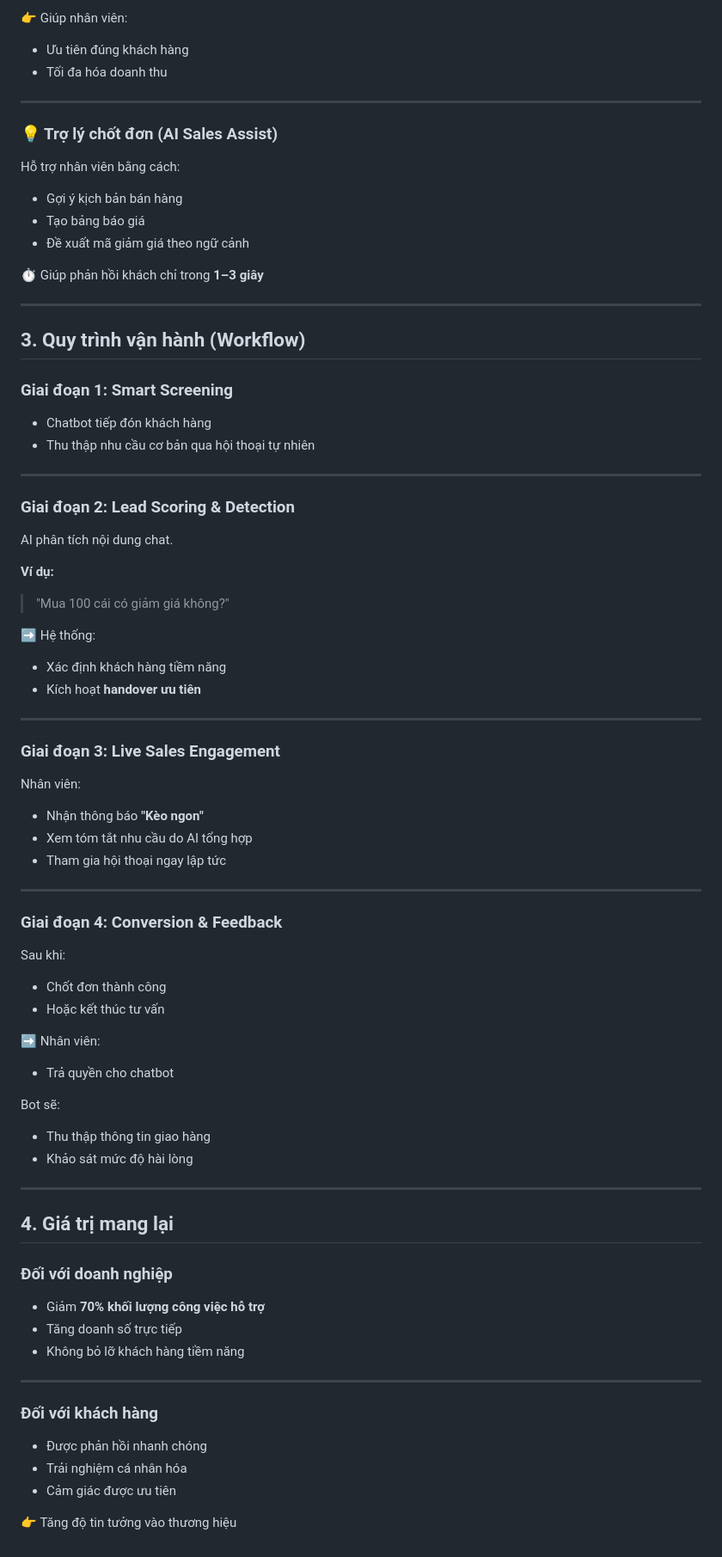
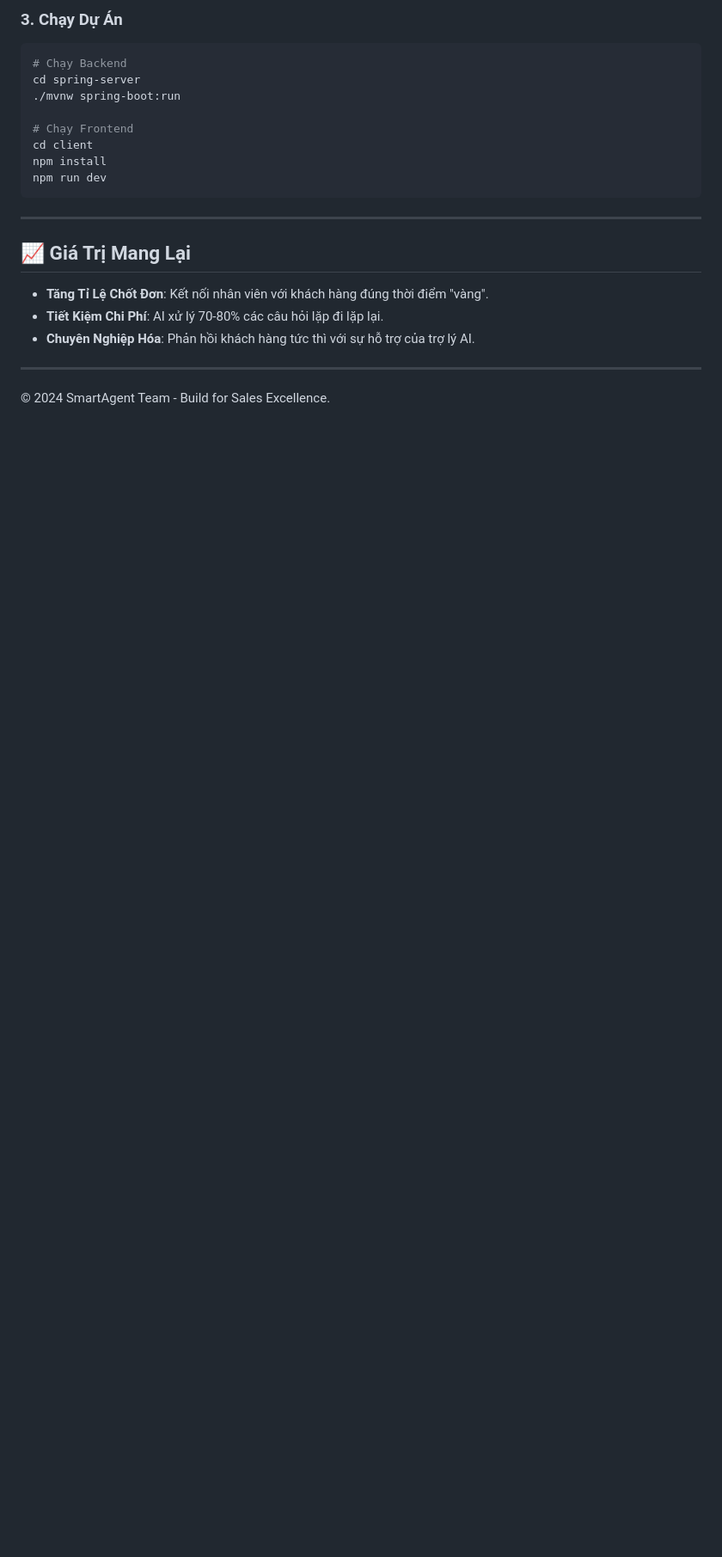
Before and after one commit to quangnguyenviet/SMARTAGENT-HYBRID-SUPPORT, a Markdown page: README.md, the part around one of its changes. Shown at 86% size. Rendered like a GitHub page; blank space fills up the shorter version.

````diff
--- a/README.md
+++ b/README.md
@@ -54,78 +57,22 @@ Giao diện quản trị ưu tiên:
 
-👉 Giúp nhân viên:
-- Ưu tiên đúng khách hàng
-- Tối đa hóa doanh thu
+### 3. Chạy Dự Án
+```bash
+# Chạy Backend
+cd spring-server
+./mvnw spring-boot:run
+
+# Chạy Frontend
+cd client
+npm install
+npm run dev
+```
 
 ---
 
-### 💡 Trợ lý chốt đơn (AI Sales Assist)
-
-Hỗ trợ nhân viên bằng cách:
-
-- Gợi ý kịch bản bán hàng
-- Tạo bảng báo giá
-- Đề xuất mã giảm giá theo ngữ cảnh
-
-⏱️ Giúp phản hồi khách chỉ trong **1–3 giây**
+## 📈 Giá Trị Mang Lại
+- **Tăng Tỉ Lệ Chốt Đơn**: Kết nối nhân viên với khách hàng đúng thời điểm "vàng".
+- **Tiết Kiệm Chi Phí**: AI xử lý 70-80% các câu hỏi lặp đi lặp lại.
+- **Chuyên Nghiệp Hóa**: Phản hồi khách hàng tức thì với sự hỗ trợ của trợ lý AI.
 
 ---
-
-## 3. Quy trình vận hành (Workflow)
-
-### Giai đoạn 1: Smart Screening
-- Chatbot tiếp đón khách hàng
-- Thu thập nhu cầu cơ bản qua hội thoại tự nhiên
-
----
-
-### Giai đoạn 2: Lead Scoring & Detection
-AI phân tích nội dung chat.
-
-**Ví dụ:**
-> "Mua 100 cái có giảm giá không?"
-
-➡️ Hệ thống:
-- Xác định khách hàng tiềm năng
-- Kích hoạt **handover ưu tiên**
-
----
-
-### Giai đoạn 3: Live Sales Engagement
-Nhân viên:
-
-- Nhận thông báo **"Kèo ngon"**
-- Xem tóm tắt nhu cầu do AI tổng hợp
-- Tham gia hội thoại ngay lập tức
-
----
-
-### Giai đoạn 4: Conversion & Feedback
-
-Sau khi:
-- Chốt đơn thành công
-- Hoặc kết thúc tư vấn
-
-➡️ Nhân viên:
-- Trả quyền cho chatbot
-
-Bot sẽ:
-- Thu thập thông tin giao hàng
-- Khảo sát mức độ hài lòng
-
----
-
-## 4. Giá trị mang lại
-
-### Đối với doanh nghiệp
-- Giảm **70% khối lượng công việc hỗ trợ**
-- Tăng doanh số trực tiếp
-- Không bỏ lỡ khách hàng tiềm năng
-
----
-
-### Đối với khách hàng
-- Được phản hồi nhanh chóng
-- Trải nghiệm cá nhân hóa
-- Cảm giác được ưu tiên
-
-👉 Tăng độ tin tưởng vào thương hiệu
+© 2024 SmartAgent Team - Build for Sales Excellence.
````
Also changed, not shown: other parts of README.md (+39 -36 lines).
